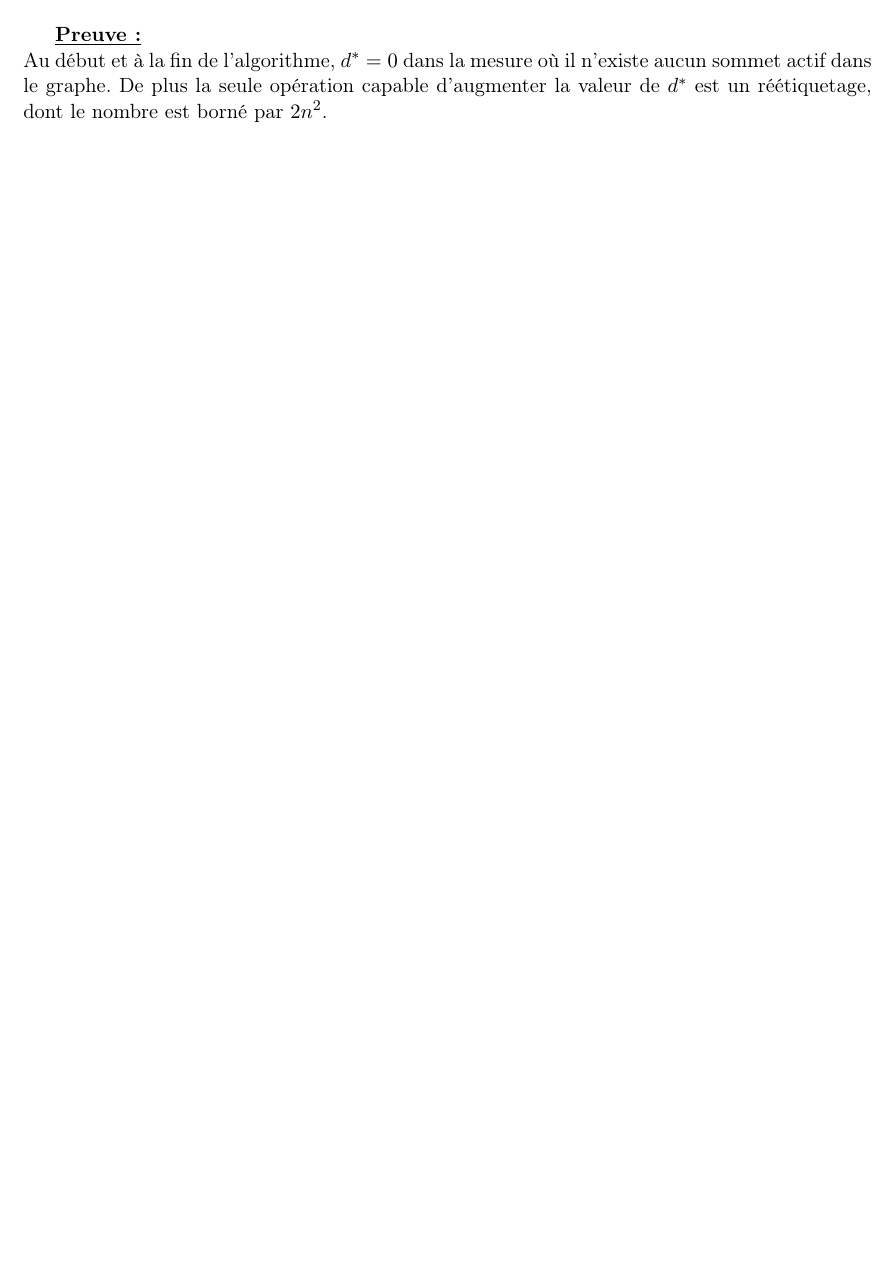
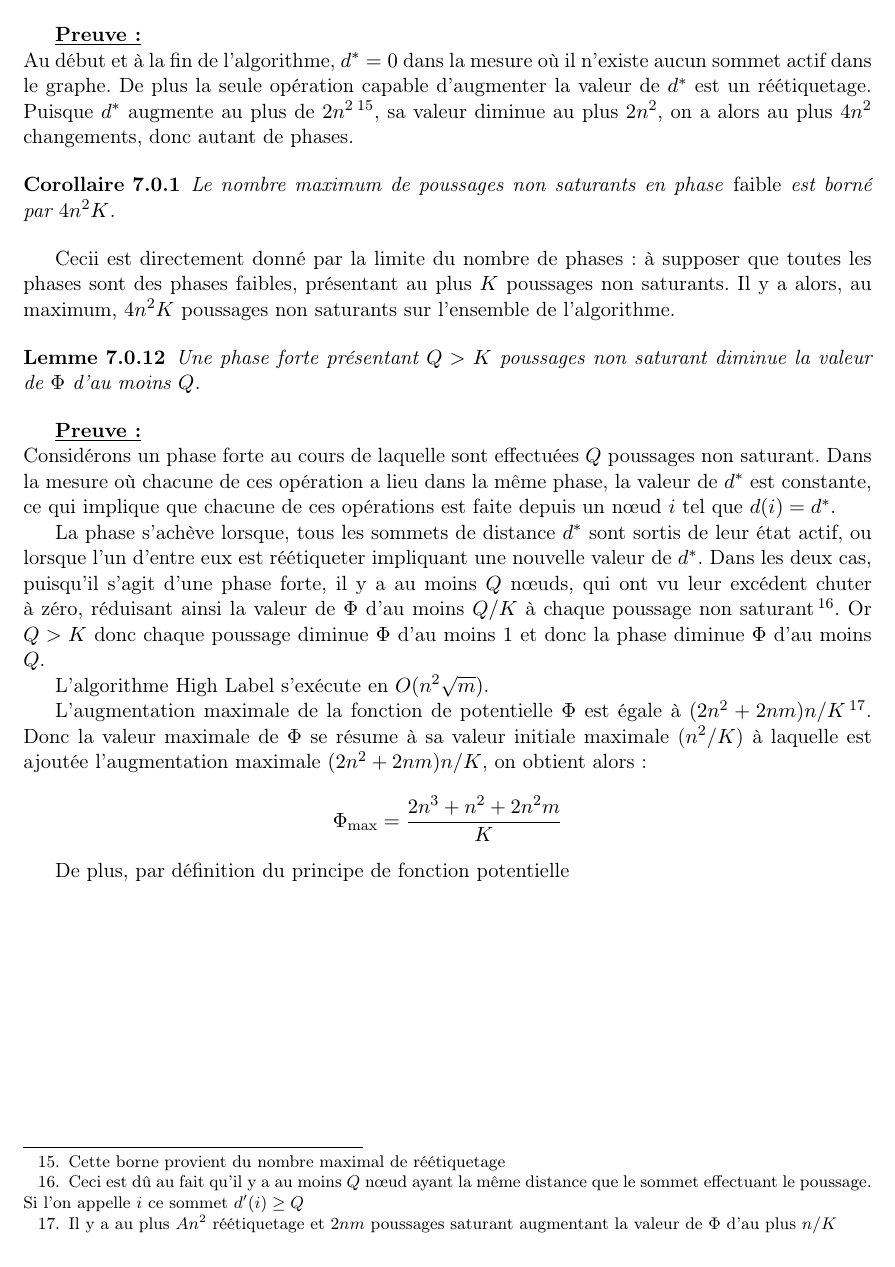
Before and after one commit to MFreeze/TER-Master1-Preflots, a LaTeX document (synthese/synthese.tex, which reads synthese/complexite_algo_highest_label.tex): part of page 18 of 18, cut so that both start at the same text. The pictures show the PDF file synthese/synthese.pdf that the author committed with the source.

Commit message:
Synthese

```diff
--- a/synthese/complexite_algo_highest_label.tex
+++ b/synthese/complexite_algo_highest_label.tex
@@ -110,4 +110,45 @@ Une phase présentant un nombre d'opérations de poussage non saturant supérieu
 \underline{\textbf{Preuve :}}\\
 Au début et à la fin de l'algorithme, $d^* = 0$ dans la mesure où il n'existe aucun sommet actif
 dans le graphe. De plus la seule opération capable d'augmenter la valeur de $d^*$ est un
-réétiquetage, dont le nombre est borné par $2n^2$.
+réétiquetage. Puisque $d^*$ augmente au plus de $2n^2$\footnote{Cette borne provient du nombre maximal
+de réétiquetage}, sa valeur diminue au plus $2n^2$, on a alors au plus $4n^2$ changements, donc
+autant de phases.
+
+\begin{corol}
+	Le nombre maximum de poussages non saturants en phase \emph{faible} est borné par $4n^2K$.
+\end{corol}
+
+Cecii est directement donné par la limite du nombre de phases : à supposer que toutes les phases
+sont des phases faibles, présentant au plus $K$ poussages non saturants. Il y a alors, au maximum,
+$4n²K$ poussages non saturants sur l'ensemble de l'algorithme.
+
+\begin{lemma}
+	Une phase forte présentant $Q>K$ poussages non saturant diminue la valeur de $\Phi$ d'au moins
+	$Q$.
+\end{lemma}
+
+\underline{\textbf{Preuve :}}\\
+Considérons un phase forte au cours de laquelle sont effectuées $Q$ poussages non saturant.
+Dans la mesure où chacune de ces opération a lieu dans la même phase, la valeur de $d^*$ est
+constante, ce qui implique que chacune de ces opérations est faite depuis un n\oe ud $i$ tel que
+$d(i) = d^*$.
+
+La phase s'achève lorsque, tous les sommets de distance $d^*$ sont sortis de leur état actif, ou
+lorsque l'un d'entre eux est réétiqueter impliquant une nouvelle valeur de $d^*$. Dans les deux cas,
+puisqu'il s'agit d'une phase forte, il y a au moins $Q$ n\oe uds, qui ont vu leur excédent chuter à
+zéro, réduisant ainsi la valeur de $\Phi$ d'au moins $Q/K$ à chaque poussage non
+saturant\footnote{Ceci est dû au fait qu'il y a au moins $Q$ n\oe ud ayant la même distance que le
+sommet effectuant le poussage. Si l'on appelle $i$ ce sommet $d'(i) \geq Q$}. Or $Q>K$
+donc chaque poussage diminue $\Phi$ d'au moins $1$ et donc la phase diminue $\Phi$ d'au moins $Q$.
+
+\begin{theorem}
+	L'algorithme High Label s'exécute en $O(n²\sqrt{m})$.
+\end{theorem}
+
+L'augmentation maximale de la fonction de potentielle $\Phi$ est égale à $(2n²+2nm)n/K$\footnote{Il
+	y a au plus $An²$ réétiquetage et $2nm$ poussages saturant augmentant la valeur de $\Phi$ d'au
+plus $n/K$}. Donc la valeur maximale de $\Phi$ se résume à sa valeur initiale maximale ($n²/K$) à
+laquelle est ajoutée l'augmentation maximale $(2n²+2nm)n/K$, on obtient alors : $$
+\Phi_{\max} = \frac{2n³ + n² + 2n²m}{K} $$
+
+De plus, par définition du principe de fonction potentielle
```
Also changed, not shown: synthese/library.tex (+1 -0 lines), synthese/synthese.pdf.
